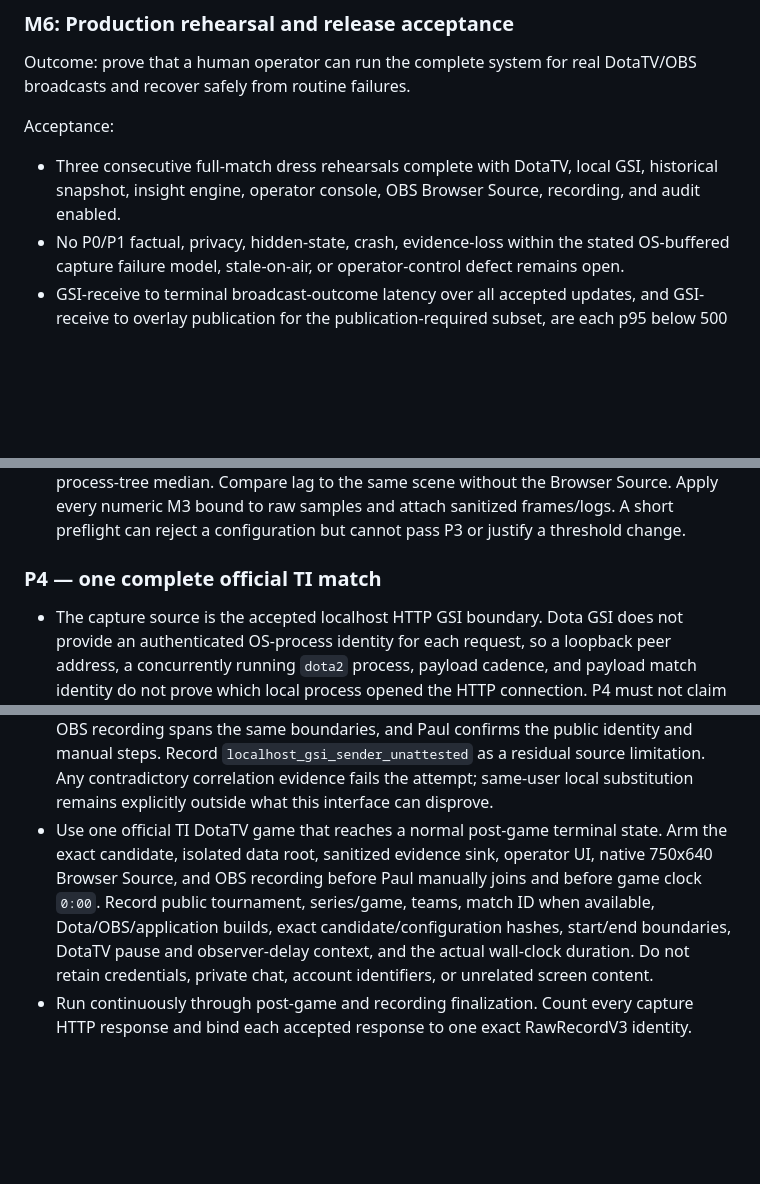
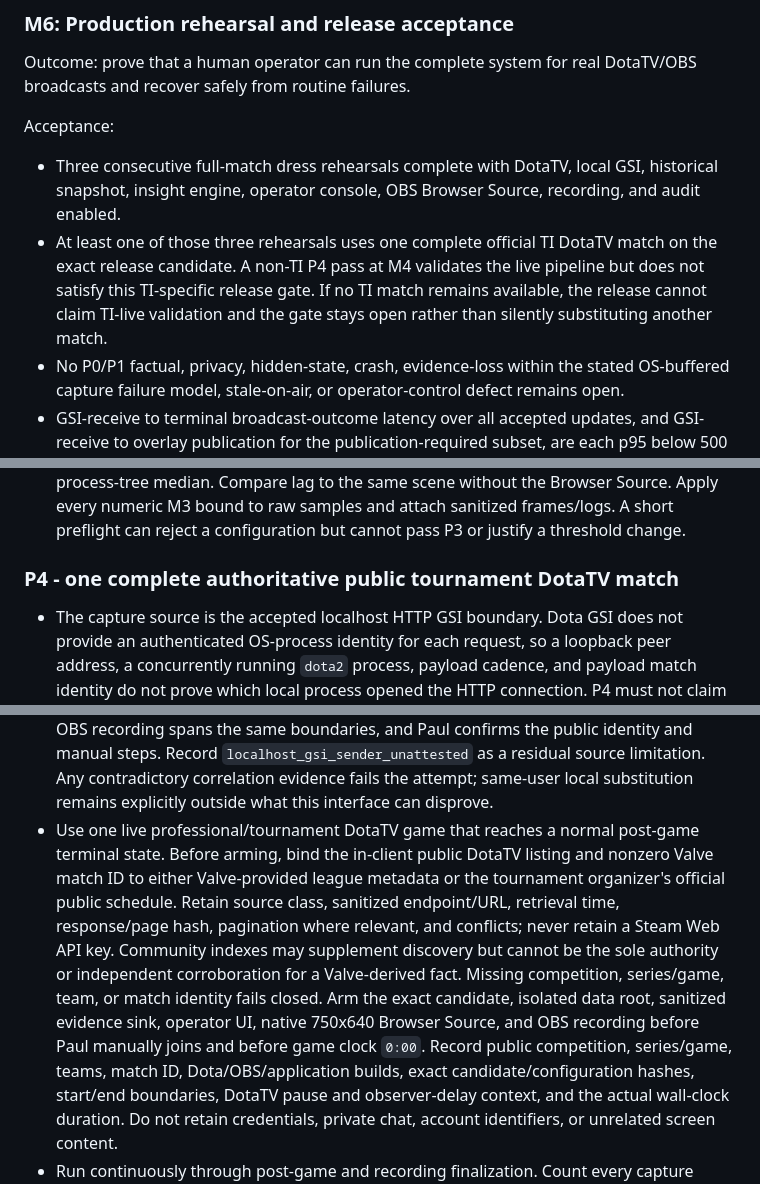
Before and after one commit to PaulOctopusZLWB/dota2-ob, a Markdown page: docs/specs/2026-08-12-ti-broadcast-analytics-program.md, 3 parts joined by grey strips. GitHub-like rendering; blank space fills up the shorter version.

```diff
--- a/docs/specs/2026-08-12-ti-broadcast-analytics-program.md
+++ b/docs/specs/2026-08-12-ti-broadcast-analytics-program.md
@@ -1272,6 +1276,11 @@ Acceptance:
 - Three consecutive full-match dress rehearsals complete with DotaTV, local GSI,
   historical snapshot, insight engine, operator console, OBS Browser Source,
   recording, and audit enabled.
+- At least one of those three rehearsals uses one complete official TI DotaTV
+  match on the exact release candidate. A non-TI P4 pass at M4 validates the
+  live pipeline but does not satisfy this TI-specific release gate. If no TI
+  match remains available, the release cannot claim TI-live validation and the
+  gate stays open rather than silently substituting another match.
 - No P0/P1 factual, privacy, hidden-state, crash, evidence-loss within the stated
   OS-buffered capture failure model, stale-on-air, or operator-control defect
   remains open.
@@ -1348,7 +1357,7 @@ and excluded samples are reported, never silently removed.
   and attach sanitized frames/logs. A short preflight can reject a configuration
   but cannot pass P3 or justify a threshold change.
 
-### P4 — one complete official TI match
+### P4 - one complete authoritative public tournament DotaTV match
 
 - The capture source is the accepted localhost HTTP GSI boundary. Dota GSI does
   not provide an authenticated OS-process identity for each request, so a
@@ -1367,11 +1376,18 @@ and excluded samples are reported, never silently removed.
   `localhost_gsi_sender_unattested` as a residual source limitation. Any
   contradictory correlation evidence fails the attempt; same-user local
   substitution remains explicitly outside what this interface can disprove.
-- Use one official TI DotaTV game that reaches a normal post-game terminal
-  state. Arm the exact candidate, isolated data root, sanitized evidence sink,
-  operator UI, native 750x640 Browser Source, and OBS recording before Paul
-  manually joins and before game clock `0:00`. Record public tournament,
-  series/game, teams, match ID when available, Dota/OBS/application builds,
+- Use one live professional/tournament DotaTV game that reaches a normal
+  post-game terminal state. Before arming, bind the in-client public DotaTV
+  listing and nonzero Valve match ID to either Valve-provided league metadata or
+  the tournament organizer's official public schedule. Retain source class,
+  sanitized endpoint/URL, retrieval time, response/page hash, pagination where
+  relevant, and conflicts; never retain a Steam Web API key. Community indexes
+  may supplement discovery but cannot be the sole authority or independent
+  corroboration for a Valve-derived fact. Missing competition, series/game,
+  team, or match identity fails closed. Arm the exact candidate, isolated data
+  root, sanitized evidence sink, operator UI, native 750x640 Browser Source, and
+  OBS recording before Paul manually joins and before game clock `0:00`. Record
+  public competition, series/game, teams, match ID, Dota/OBS/application builds,
   exact candidate/configuration hashes, start/end boundaries, DotaTV pause and
   observer-delay context, and the actual wall-clock duration. Do not retain
   credentials, private chat, account identifiers, or unrelated screen content.
```
Also changed, not shown: other parts of docs/specs/2026-08-12-ti-broadcast-analytics-program.md (+36 -19 lines), docs/specs/2026-08-17-m4-public-tournament-match-substitution.md (added, +135 -0 lines).
